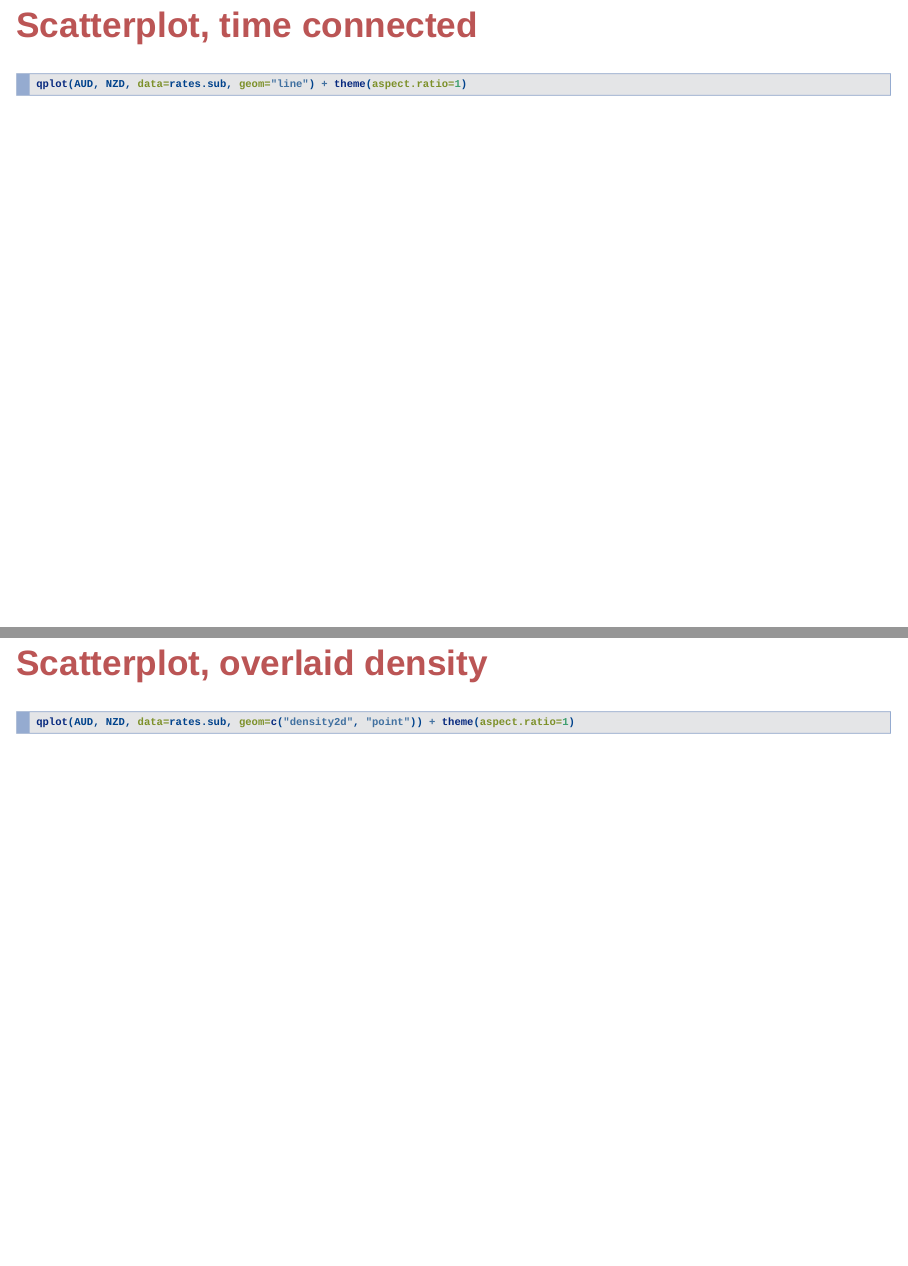
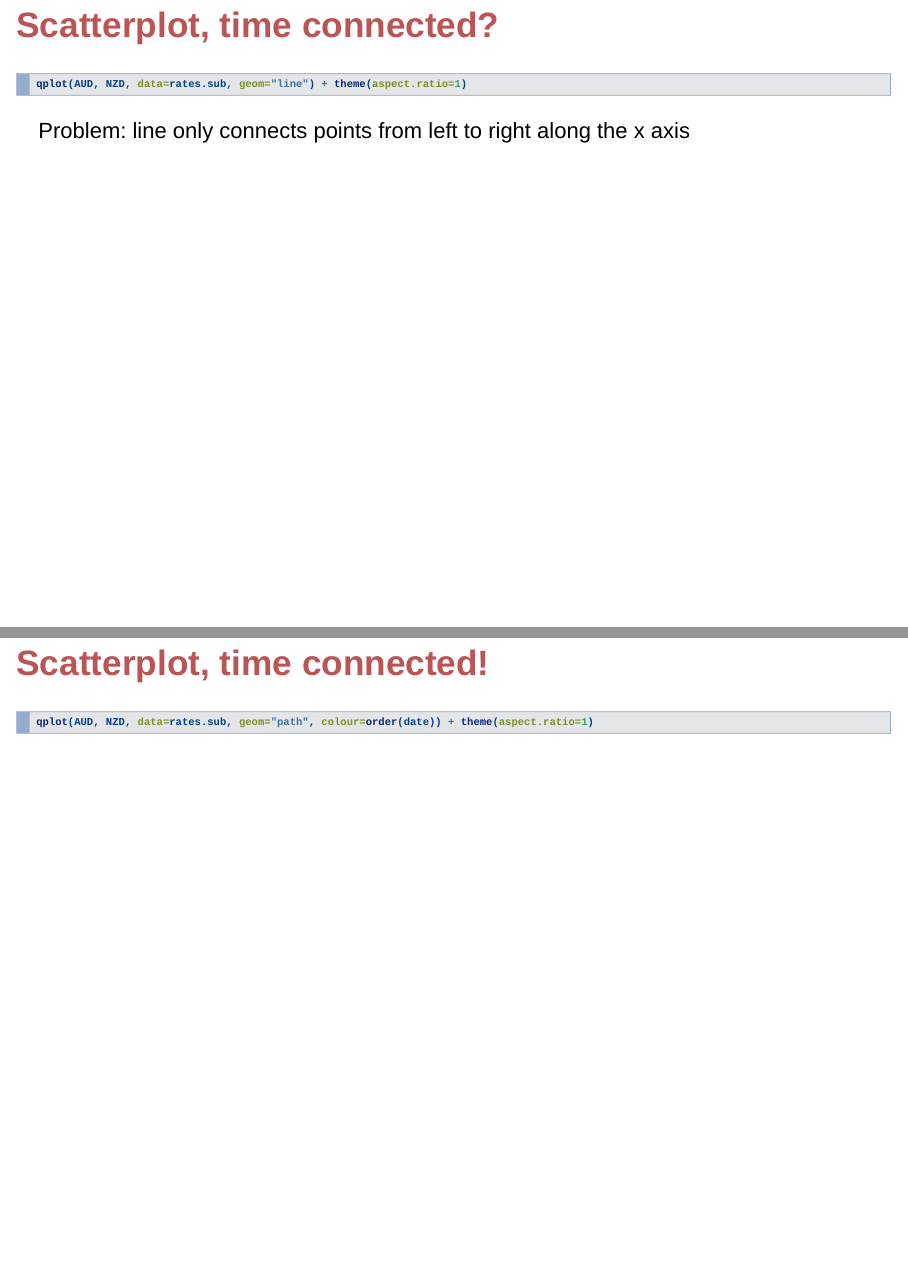
Before and after one commit to cpsievert/Monash-R, an R Markdown document (2-PlottingData/index.Rmd): pages 19 and 20 of 61 before the commit and pages 20 and 21 of 63 after it, joined at a grey line. Rendered offline with R 4.5, knitr and Pandoc, with nearby package versions; the code chunks are not run, so their results and figures are left out; drawn as Slidy slides in place of the format the file asks for.

Commit message:
mini changes

````diff
--- a/2-PlottingData/index.Rmd
+++ b/2-PlottingData/index.Rmd
@@ -168,10 +175,18 @@ qplot(date, rate, data=rates.sub.m, geom=c("line", "point"), colour=currency, li
 qplot(AUD, NZD, data=rates.sub) + theme(aspect.ratio=1)
 ```
 
-## Scatterplot, time connected
+## Scatterplot, time connected?
 
 ```{r}
 qplot(AUD, NZD, data=rates.sub, geom="line") + theme(aspect.ratio=1)
+```
+
+Problem: line only connects points from left to right along the x axis
+
+## Scatterplot, time connected!
+
+```{r}
+qplot(AUD, NZD, data=rates.sub, geom="path", colour=order(date)) + theme(aspect.ratio=1)
 ```
 
 ## Scatterplot, overlaid density
````
Also changed, not shown: 2-PlottingData/index.Rmd (7 more changed lines).
